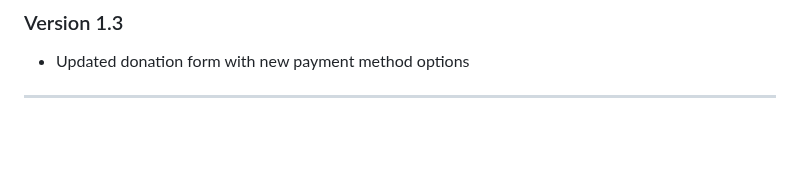
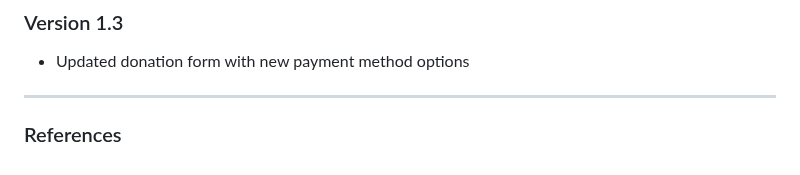
Before and after one commit to pembletonphiri/NPO_Website, a Markdown page: README.md, the part around one of its changes. Drawn GitHub-style; blank space fills up the shorter version.

```diff
--- a/README.md
+++ b/README.md
@@ -75,3 +76,4 @@ The website is designed to highlight the mission of supporting individuals in un
 ### Version 1.3
 - Updated donation form with new payment method options
 ---
+### References
```
Also changed, not shown: other parts of README.md (+1 -0 lines).
